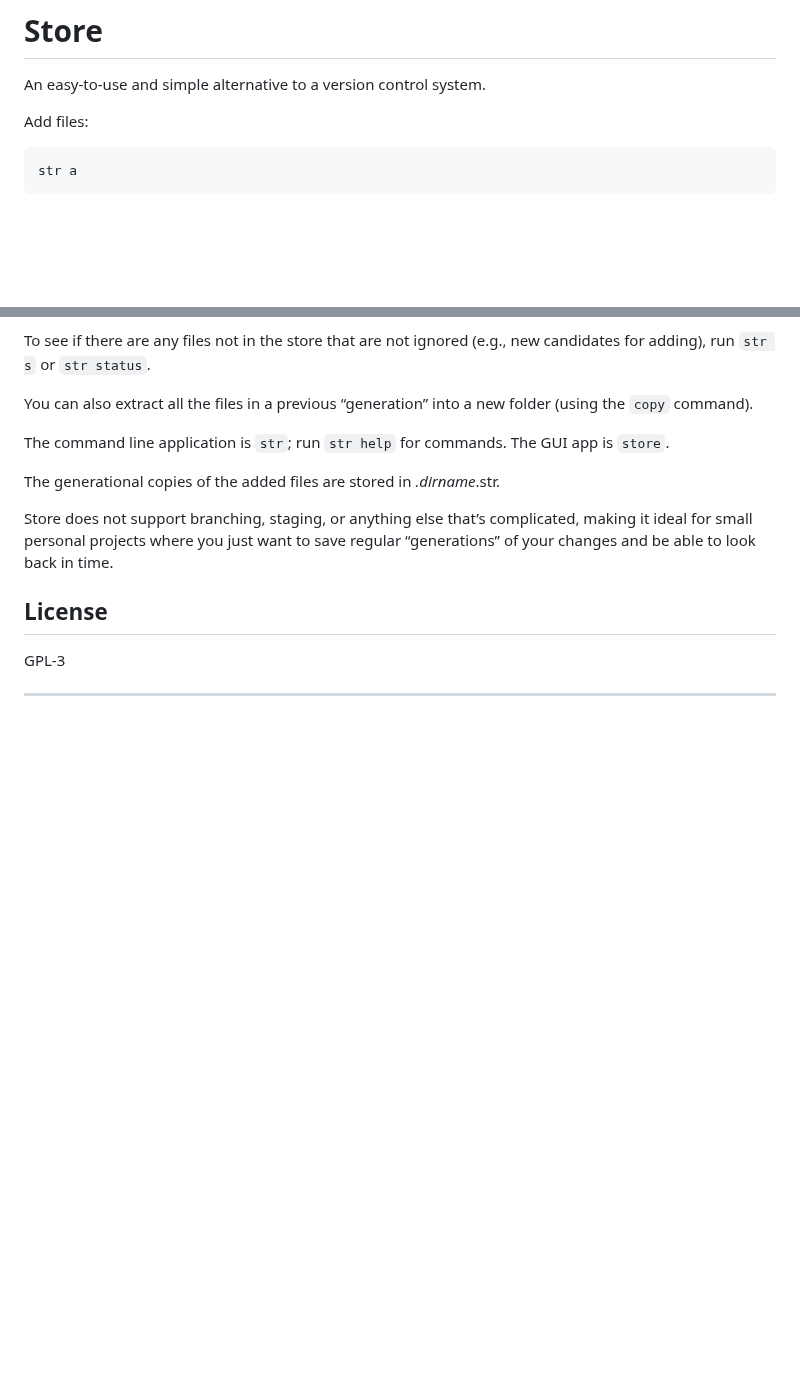
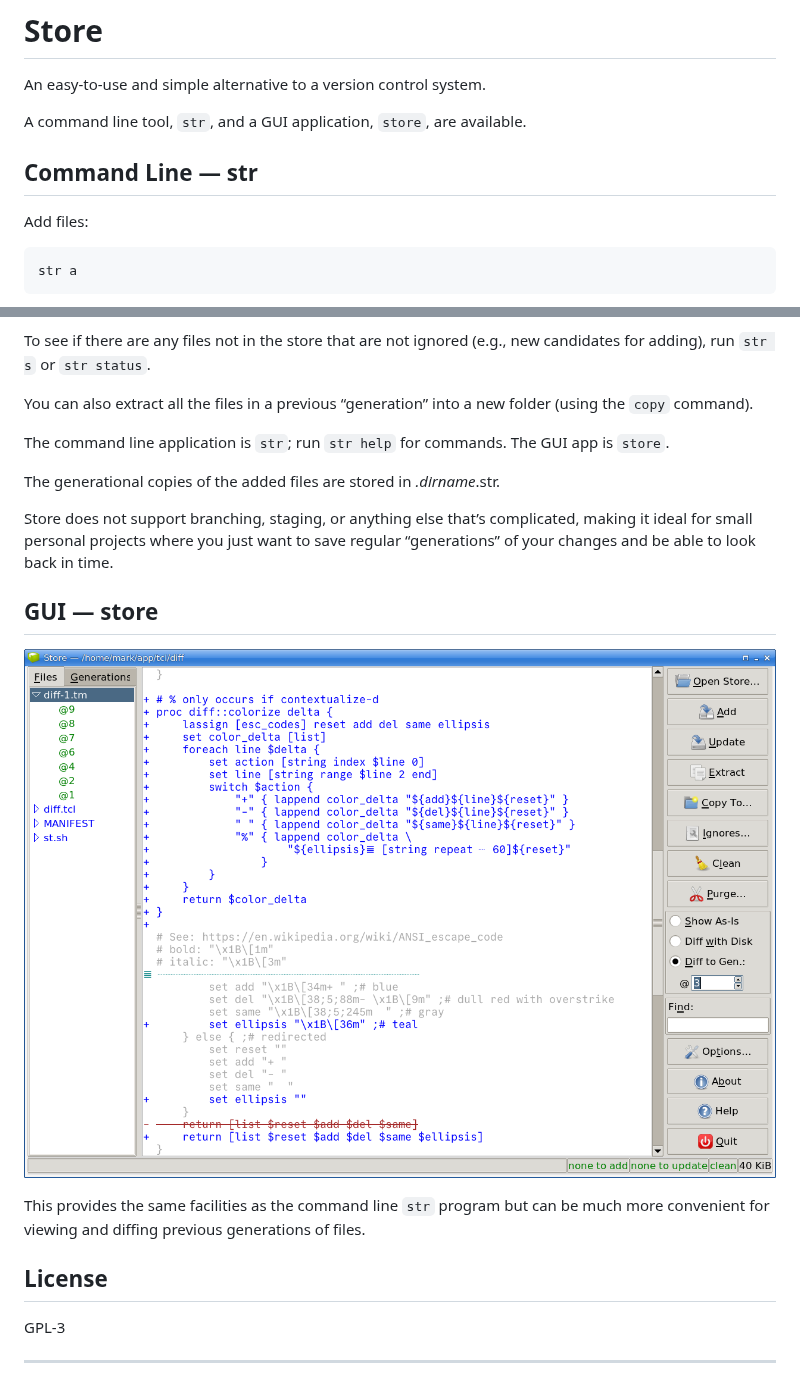
Before and after one commit to mark-summerfield/store, a Markdown page: README.md, 2 parts joined by grey strips. Rendered like a GitHub page; pictures changed too: images/screenshot.png (added); blank space fills up the shorter version.

```diff
--- a/README.md
+++ b/README.md
@@ -1,6 +1,10 @@
 # Store
 
 An easy-to-use and simple alternative to a version control system.
+
+A command line tool, `str`, and a GUI application, `store`, are available.
+
+## Command Line — str
 
 Add files:
 
@@ -71,6 +75,14 @@ complicated, making it ideal for small personal projects where you just want
 to save regular “generations” of your changes and be able to look back in
 time.
 
+## GUI — store
+
+![Screenshot](images/screenshot.png)
+
+This provides the same facilities as the command line `str` program but can
+be much more convenient for viewing and diffing previous generations of
+files.
+
 ## License
 
 GPL-3
```
